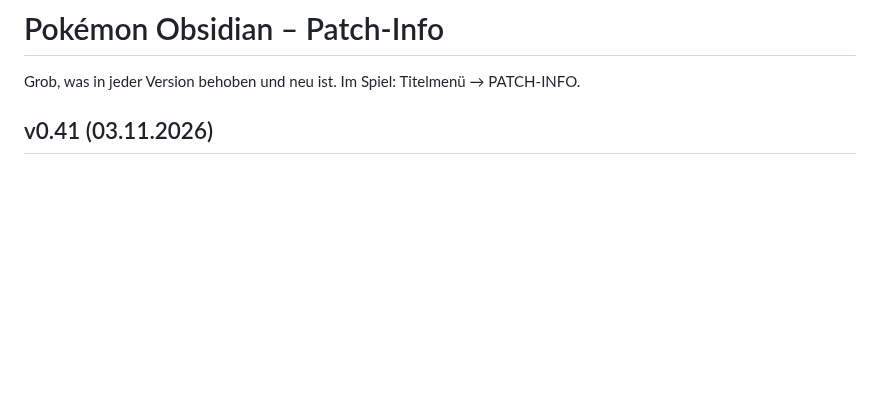
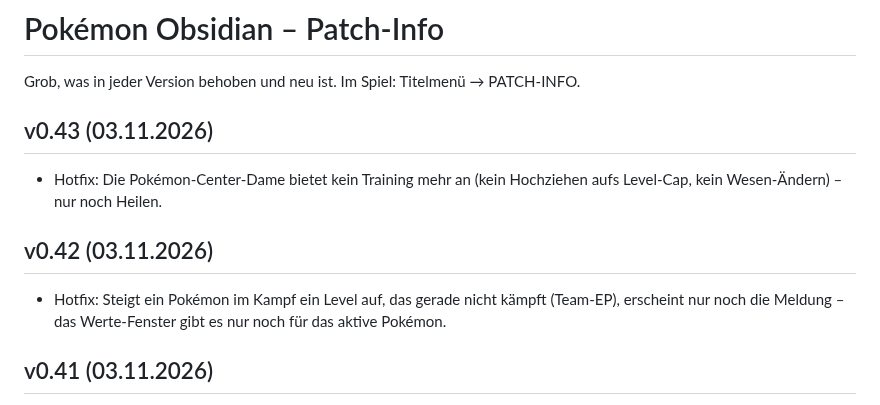
Before and after one commit to requiEM-04/pokemon-obsidian, a Markdown page: PATCHNOTES.md, the part around the change. Drawn GitHub-style; blank space fills up the shorter version.

```diff
--- a/PATCHNOTES.md
+++ b/PATCHNOTES.md
@@ -1,6 +1,12 @@
 # Pokémon Obsidian – Patch-Info
 
 Grob, was in jeder Version behoben und neu ist. Im Spiel: Titelmenü → PATCH-INFO.
+
+## v0.43 (03.11.2026)
+- Hotfix: Die Pokémon-Center-Dame bietet kein Training mehr an (kein Hochziehen aufs Level-Cap, kein Wesen-Ändern) – nur noch Heilen.
+
+## v0.42 (03.11.2026)
+- Hotfix: Steigt ein Pokémon im Kampf ein Level auf, das gerade nicht kämpft (Team-EP), erscheint nur noch die Meldung – das Werte-Fenster gibt es nur noch für das aktive Pokémon.
 
 ## v0.41 (03.11.2026)
 - Neu: Generationen! Beim neuen Spiel unter „Generationen“ wählbar: Gen 5 (nur Einall) · Gen 4–5 · Gen 3–5 · ALLE (Gen 1–5, alle 649 Pokémon).
```
